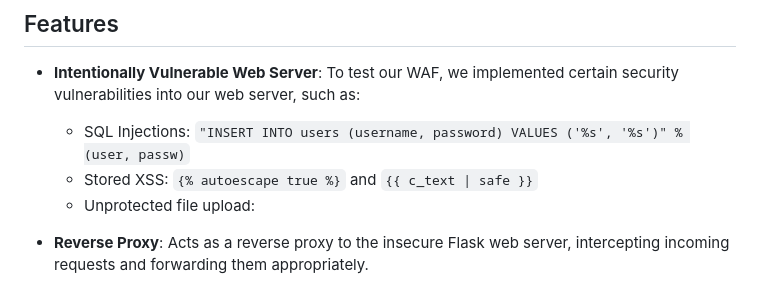
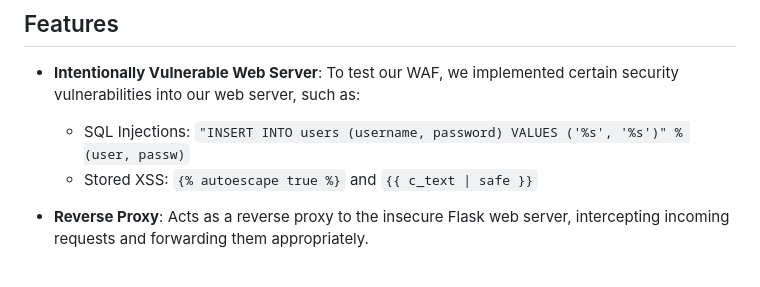
Before and after one commit to ninjawill543/Homemade_WAF, a Markdown page: readme.md, the part around the change printed below. Rendered like a GitHub page.

````diff
--- a/readme.md
+++ b/readme.md
@@ -9,7 +9,6 @@ This project implements a homemade Web Application Firewall (WAF) using Flask as
 - **Intentionally Vulnerable Web Server**: To test our WAF, we implemented certain security vulnerabilities into our web server, such as:
     - SQL Injections: ```"INSERT INTO users (username, password) VALUES ('%s', '%s')" % (user, passw)```
     - Stored XSS: ```{% autoescape true %}``` and ```{{ c_text | safe }}```
-    - Unprotected file upload:
 
 - **Reverse Proxy**: Acts as a reverse proxy to the insecure Flask web server, intercepting incoming requests and forwarding them appropriately.
 
````
Also changed, not shown: other parts of readme.md (+0 -1 lines).
